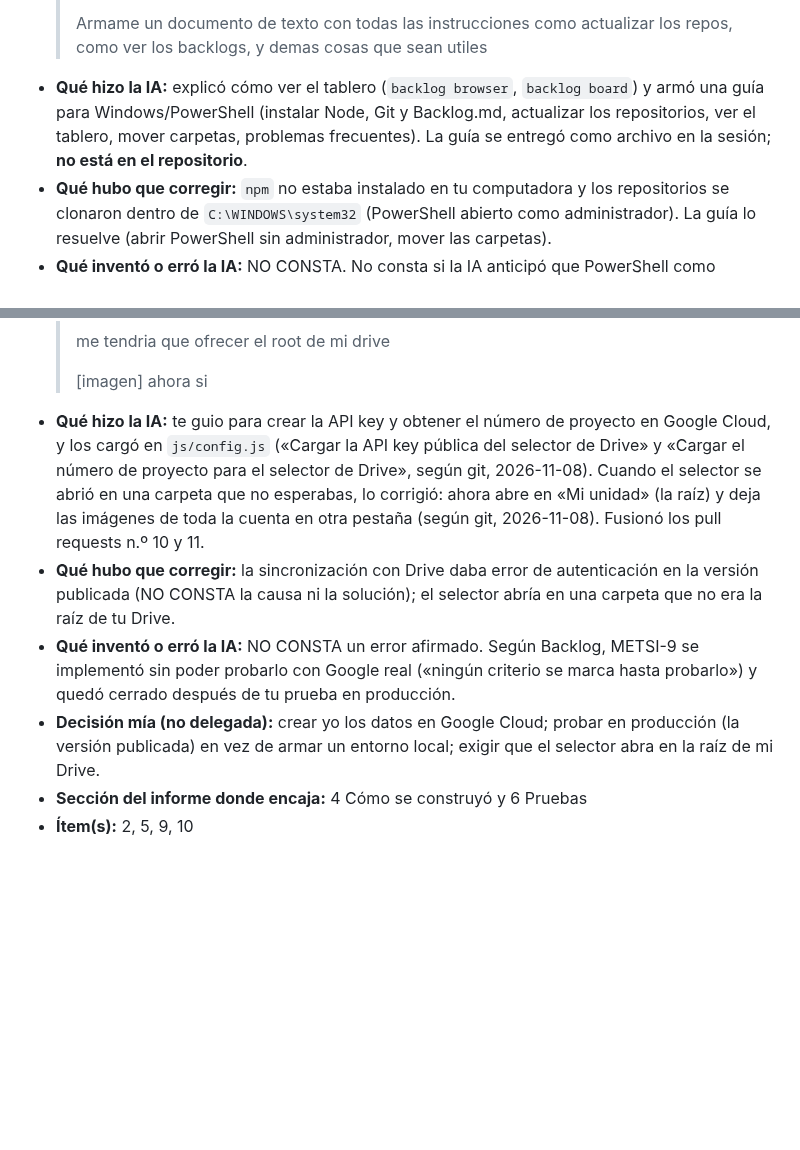
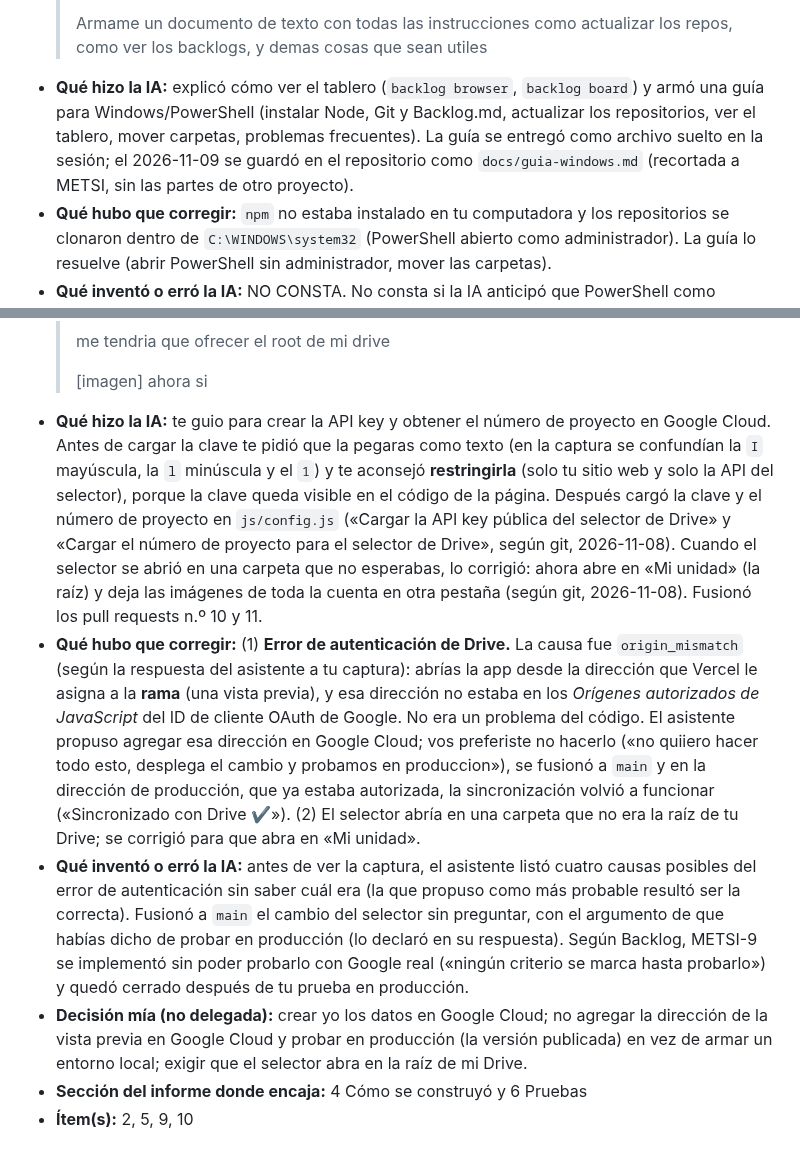
Before and after one commit to jctonini/METSI, a Markdown page: docs/informe/registro-ia-bruto-noviembre.md, 2 parts joined by grey strips. Drawn GitHub-style; blank space fills up the shorter version.

Commit message:
docs: registro de IA con la causa del error de Drive (origin_mismatch) y la guía de Windows ya guardada
Co-Authored-By: Claude Sonnet 5.5 <noreply@anthropic.com>
Claude-Session: https://claude.ai/code/session_015Kh3nFG6eghNns3UnkghYK

```diff
--- a/docs/informe/registro-ia-bruto-noviembre.md
+++ b/docs/informe/registro-ia-bruto-noviembre.md
@@ -70,7 +70,7 @@ Continúa `registro-ia-bruto.md` (N.º 1 a 36) y `registro-ia-bruto-login.md` (N
   > [resto del error]
   >
   > Armame un documento de texto con todas las instrucciones como actualizar los repos, como ver los backlogs, y demas cosas que sean utiles
-- **Qué hizo la IA:** explicó cómo ver el tablero (`backlog browser`, `backlog board`) y armó una guía para Windows/PowerShell (instalar Node, Git y Backlog.md, actualizar los repositorios, ver el tablero, mover carpetas, problemas frecuentes). La guía se entregó como archivo en la sesión; **no está en el repositorio**.
+- **Qué hizo la IA:** explicó cómo ver el tablero (`backlog browser`, `backlog board`) y armó una guía para Windows/PowerShell (instalar Node, Git y Backlog.md, actualizar los repositorios, ver el tablero, mover carpetas, problemas frecuentes). La guía se entregó como archivo suelto en la sesión; el 2026-11-09 se guardó en el repositorio como `docs/guia-windows.md` (recortada a METSI, sin las partes de otro proyecto).
 - **Qué hubo que corregir:** `npm` no estaba instalado en tu computadora y los repositorios se clonaron dentro de `C:\WINDOWS\system32` (PowerShell abierto como administrador). La guía lo resuelve (abrir PowerShell sin administrador, mover las carpetas).
 - **Qué inventó o erró la IA:** NO CONSTA. No consta si la IA anticipó que PowerShell como administrador deja los repositorios en `system32`.
 - **Decisión mía (no delegada):** pedir una guía de uso para mí; reportar los errores con el texto exacto.
@@ -122,10 +122,10 @@ Continúa `registro-ia-bruto.md` (N.º 1 a 36) y `registro-ia-bruto-login.md` (N
   >
   > [imagen]
   > ahora si
-- **Qué hizo la IA:** te guio para crear la API key y obtener el número de proyecto en Google Cloud, y los cargó en `js/config.js` («Cargar la API key pública del selector de Drive» y «Cargar el número de proyecto para el selector de Drive», según git, 2026-11-08). Cuando el selector se abrió en una carpeta que no esperabas, lo corrigió: ahora abre en «Mi unidad» (la raíz) y deja las imágenes de toda la cuenta en otra pestaña (según git, 2026-11-08). Fusionó los pull requests n.º 10 y 11.
-- **Qué hubo que corregir:** la sincronización con Drive daba error de autenticación en la versión publicada (NO CONSTA la causa ni la solución); el selector abría en una carpeta que no era la raíz de tu Drive.
-- **Qué inventó o erró la IA:** NO CONSTA un error afirmado. Según Backlog, METSI-9 se implementó sin poder probarlo con Google real («ningún criterio se marca hasta probarlo») y quedó cerrado después de tu prueba en producción.
-- **Decisión mía (no delegada):** crear yo los datos en Google Cloud; probar en producción (la versión publicada) en vez de armar un entorno local; exigir que el selector abra en la raíz de mi Drive.
+- **Qué hizo la IA:** te guio para crear la API key y obtener el número de proyecto en Google Cloud. Antes de cargar la clave te pidió que la pegaras como texto (en la captura se confundían la `I` mayúscula, la `l` minúscula y el `1`) y te aconsejó **restringirla** (solo tu sitio web y solo la API del selector), porque la clave queda visible en el código de la página. Después cargó la clave y el número de proyecto en `js/config.js` («Cargar la API key pública del selector de Drive» y «Cargar el número de proyecto para el selector de Drive», según git, 2026-11-08). Cuando el selector se abrió en una carpeta que no esperabas, lo corrigió: ahora abre en «Mi unidad» (la raíz) y deja las imágenes de toda la cuenta en otra pestaña (según git, 2026-11-08). Fusionó los pull requests n.º 10 y 11.
+- **Qué hubo que corregir:** (1) **Error de autenticación de Drive.** La causa fue `origin_mismatch` (según la respuesta del asistente a tu captura): abrías la app desde la dirección que Vercel le asigna a la **rama** (una vista previa), y esa dirección no estaba en los *Orígenes autorizados de JavaScript* del ID de cliente OAuth de Google. No era un problema del código. El asistente propuso agregar esa dirección en Google Cloud; vos preferiste no hacerlo («no quiiero hacer todo esto, desplega el cambio y probamos en produccion»), se fusionó a `main` y en la dirección de producción, que ya estaba autorizada, la sincronización volvió a funcionar («Sincronizado con Drive ✔»). (2) El selector abría en una carpeta que no era la raíz de tu Drive; se corrigió para que abra en «Mi unidad».
+- **Qué inventó o erró la IA:** antes de ver la captura, el asistente listó cuatro causas posibles del error de autenticación sin saber cuál era (la que propuso como más probable resultó ser la correcta). Fusionó a `main` el cambio del selector sin preguntar, con el argumento de que habías dicho de probar en producción (lo declaró en su respuesta). Según Backlog, METSI-9 se implementó sin poder probarlo con Google real («ningún criterio se marca hasta probarlo») y quedó cerrado después de tu prueba en producción.
+- **Decisión mía (no delegada):** crear yo los datos en Google Cloud; no agregar la dirección de la vista previa en Google Cloud y probar en producción (la versión publicada) en vez de armar un entorno local; exigir que el selector abra en la raíz de mi Drive.
 - **Sección del informe donde encaja:** 4 Cómo se construyó y 6 Pruebas
 - **Ítem(s):** 2, 5, 9, 10
 
```
Also changed, not shown: docs/informe/registro-ia.md (+2 -2 lines).
